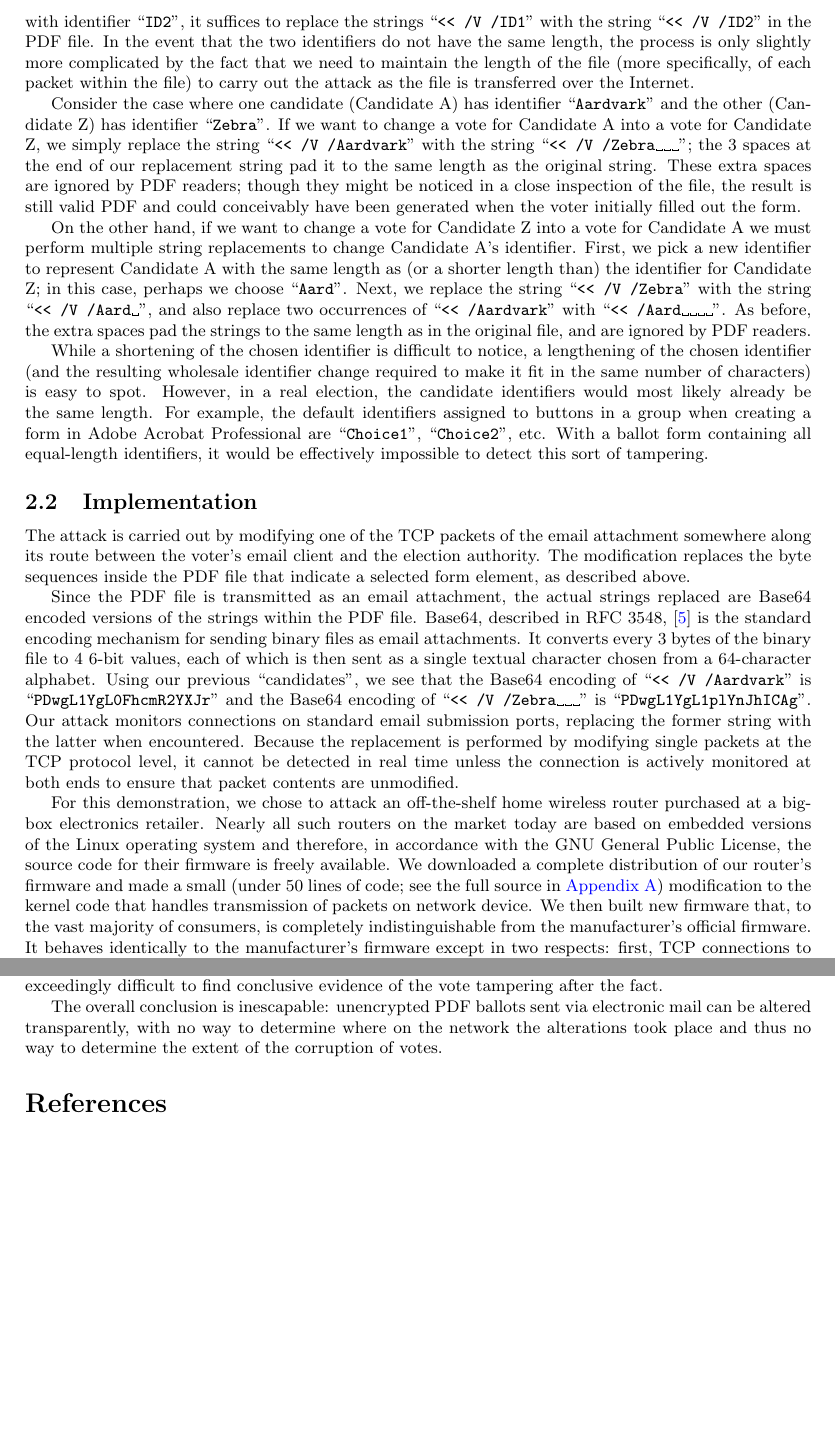
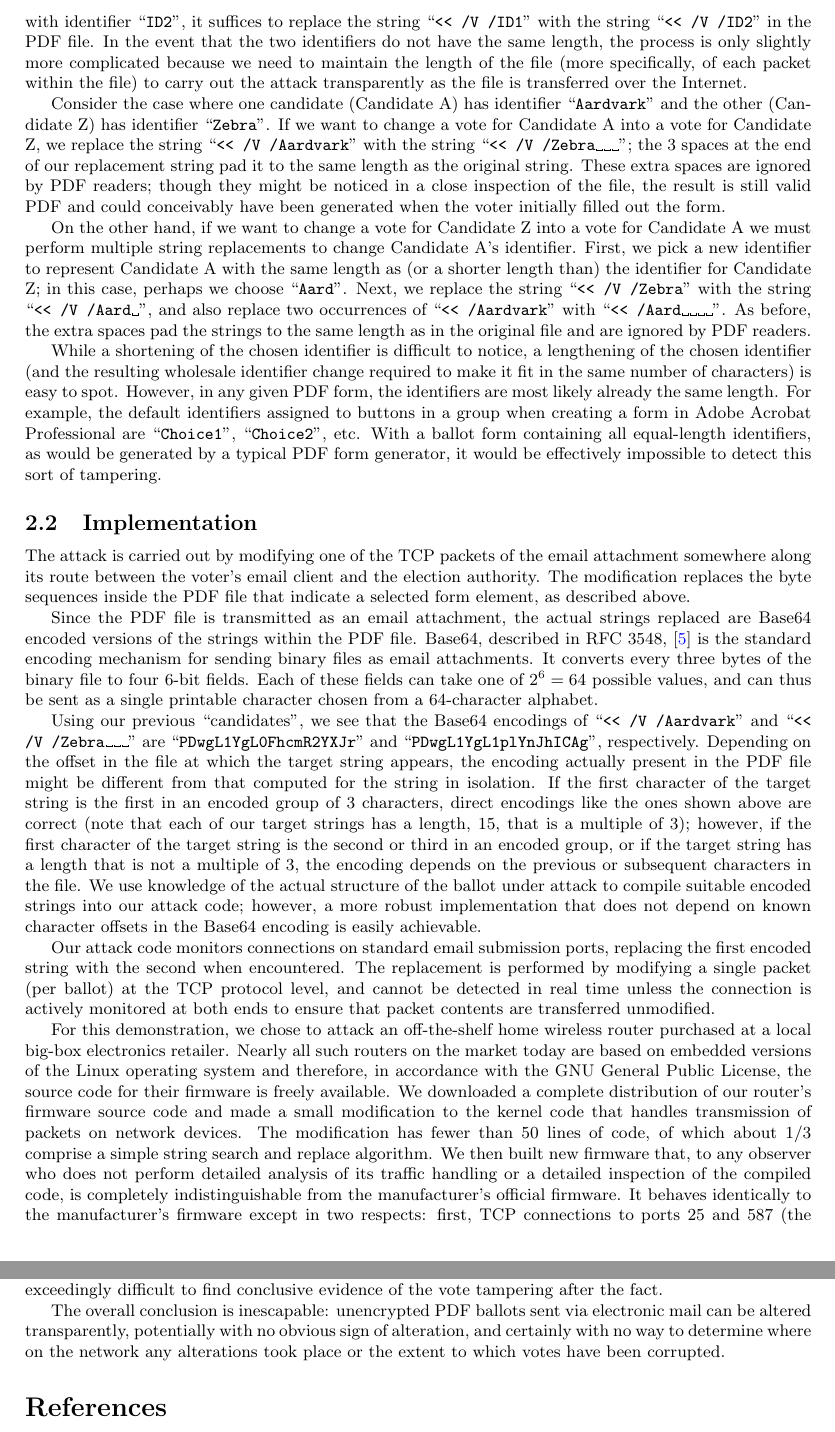
Before and after one commit to GaloisInc/e2eviv, a LaTeX document (hack-a-pdf/overview.tex): two parts of pages 2 and 4 of 5 before the commit and two parts of pages 2 and 4 of 4 after it, joined at a grey line, cut so that both start at the same text, the shorter picture padded with empty space. Compiled offline with pdfLaTeX; a LaTeX package or settings file that is missing is left out.

Commit message:
Updated the overview in several respects, including more detail about Base64.

```diff
--- a/hack-a-pdf/overview.tex
+++ b/hack-a-pdf/overview.tex
@@ -102,25 +103,25 @@ of one or more characters. The selected button is indicated in the PDF
 with a string of the form ``\texttt{<{}< /V /ID}'', where
 ``\texttt{ID}'' is the identifier. If we want to change a vote for the
 candidate with identifier ``\texttt{ID1}'' to a vote for the candidate
-with identifier ``\texttt{ID2}'', it suffices to replace the strings
+with identifier ``\texttt{ID2}'', it suffices to replace the string
 ``\texttt{<{}< /V /ID1}'' with the string ``\texttt{<{}< /V /ID2}'' in
 the PDF file. In the event that the two identifiers do not have the
-same length, the process is only slightly more complicated by the fact
-that we need to maintain the length of the file (more specifically, of
-each packet within the file) to carry out the attack as the file is
-transferred over the Internet.
+same length, the process is only slightly more complicated because we
+need to maintain the length of the file (more specifically, of each
+packet within the file) to carry out the attack transparently as the
+file is transferred over the Internet.
 
 Consider the case where one candidate (Candidate A) has identifier
 ``\texttt{Aardvark}'' and the other (Candidate Z) has identifier
-``\texttt{Zebra}''. If we want to change a vote for Candidate A
-into a vote for Candidate Z, we simply replace the string ``\texttt{<{}<
-  /V /Aardvark}'' with the string ``\texttt{<{}< /V
-  /Zebra\textvisiblespace\textvisiblespace\textvisiblespace}'';
-the 3 spaces at the end of our replacement string pad it to the same
-length as the original string. These extra spaces are ignored by PDF
-readers; though they might be noticed in a close inspection of the
-file, the result is still valid PDF and could conceivably have been
-generated when the voter initially filled out the form.
+``\texttt{Zebra}''. If we want to change a vote for Candidate A into a
+vote for Candidate Z, we replace the string ``\texttt{<{}< /V
+  /Aardvark}'' with the string ``\texttt{<{}< /V
+  /Zebra\textvisiblespace\textvisiblespace\textvisiblespace}''; the 3
+spaces at the end of our replacement string pad it to the same length
+as the original string. These extra spaces are ignored by PDF readers;
+though they might be noticed in a close inspection of the file, the
+result is still valid PDF and could conceivably have been generated
+when the voter initially filled out the form.
 
 On the other hand, if we want to change a vote for Candidate Z into a
 vote for Candidate A we must perform multiple string replacements to
@@ -133,18 +134,19 @@ than) the identifier for Candidate Z; in this case, perhaps we choose
 ``\texttt{<{}< /Aardvark}'' with ``\texttt{<{}<
   /Aard\textvisiblespace\textvisiblespace\textvisiblespace\textvisiblespace}''. As
 before, the extra spaces pad the strings to the same length as in the
-original file, and are ignored by PDF readers.
+original file and are ignored by PDF readers.
 
 While a shortening of the chosen identifier is difficult to notice, a
 lengthening of the chosen identifier (and the resulting wholesale
 identifier change required to make it fit in the same number of
-characters) is easy to spot. However, in a real election, the
-candidate identifiers would most likely already be the same
-length. For example, the default identifiers assigned to buttons in a
-group when creating a form in Adobe Acrobat Professional are
-``\texttt{Choice1}'', ``\texttt{Choice2}'', \etc With a ballot form
-containing all equal-length identifiers, it would be effectively
-impossible to detect this sort of tampering.
+characters) is easy to spot. However, in any given PDF form, the
+identifiers are most likely already the same length. For example, the
+default identifiers assigned to buttons in a group when creating a
+form in Adobe Acrobat Professional are ``\texttt{Choice1}'',
+``\texttt{Choice2}'', \etc With a ballot form containing all
+equal-length identifiers, as would be generated by a typical PDF form
+generator, it would be effectively impossible to detect this sort of
+tampering.
 
 \subsection{Implementation}
 
@@ -158,33 +160,51 @@ Since the PDF file is transmitted as an email attachment, the actual
 strings replaced are Base64 encoded versions of the strings within the
 PDF file. Base64, described in RFC 3548,~\cite{RFC3548} is the
 standard encoding mechanism for sending binary files as email
-attachments. It converts every 3 bytes of the binary file to 4 6-bit
-values, each of which is then sent as a single textual character
-chosen from a 64-character alphabet. Using our previous
-``candidates'', we see that the Base64 encoding of ``\texttt{<{}< /V
-  /Aardvark}'' is ``\texttt{PDwgL1YgL0FhcmR2YXJr}'' and the Base64
-encoding of ``\texttt{<{}< /V
-  /Zebra\textvisiblespace\textvisiblespace\textvisiblespace}'' is
-``\texttt{PDwgL1YgL1plYnJhICAg}''. Our attack monitors connections on
-standard email submission ports, replacing the former string with the
-latter when encountered. Because the replacement is performed by
-modifying single packets at the TCP protocol level, it cannot be
-detected in real time unless the connection is actively monitored at
-both ends to ensure that packet contents are unmodified.
+attachments. It converts every three bytes of the binary file to four
+6-bit fields. Each of these fields can take one of $2^6=64$ possible
+values, and can thus be sent as a single printable character chosen
+from a 64-character alphabet.
+
+Using our previous ``candidates'', we see that the Base64 encodings of
+``\texttt{<{}< /V /Aardvark}'' and ``\texttt{<{}< /V
+  /Zebra\textvisiblespace\textvisiblespace\textvisiblespace}'' are
+``\texttt{PDwgL1YgL0FhcmR2YXJr}'' and
+``\texttt{PDwgL1YgL1plYnJhICAg}'', respectively. Depending on the
+offset in the file at which the target string appears, the encoding
+actually present in the PDF file might be different from that computed
+for the string in isolation. If the first character of the target
+string is the first in an encoded group of 3 characters, direct
+encodings like the ones shown above are correct (note that each of our
+target strings has a length, 15, that is a multiple of 3); however, if
+the first character of the target string is the second or third in an
+encoded group, or if the target string has a length that is not a
+multiple of 3, the encoding depends on the previous or subsequent
+characters in the file. We use knowledge of the actual structure of
+the ballot under attack to compile suitable encoded strings into our
+attack code; however, a more robust implementation that does not
+depend on known character offsets in the Base64 encoding is easily
+achievable.
+
+Our attack code monitors connections on standard email submission
+ports, replacing the first encoded string with the second when
+encountered. The replacement is performed by modifying a single packet
+(per ballot) at the TCP protocol level, and cannot be detected in real
+time unless the connection is actively monitored at both ends to
+ensure that packet contents are transferred unmodified.
 
 For this demonstration, we chose to attack an off-the-shelf home
-wireless router purchased at a big-box electronics retailer. Nearly
-all such routers on the market today are based on embedded versions of
-the Linux operating system and therefore, in accordance with the GNU
-General Public License, the source code for their firmware is freely
-available. We downloaded a complete distribution of our router's
-firmware and made a small (under 50 lines of code; see the full source
-in \autoref{section:source}) modification to the kernel code that
-handles transmission of packets on network device. We then built new
-firmware that, to the vast majority of consumers, is completely
-indistinguishable from the manufacturer's official firmware. It
-behaves identically to the manufacturer's firmware except in two
-respects: first, TCP connections to ports 25 and 587 (the standard
-email submission ports) are slower than on the manufacturer's
-firmware; second, a particular sequence of bytes sent to these ports
-is replaced with a different sequence of bytes.
+wireless router purchased at a local big-box electronics
+retailer. Nearly all such routers on the market today are based on
+embedded versions of the Linux operating system and therefore, in
+accordance with the GNU General Public License, the source code for
+their firmware is freely available. We downloaded a complete
+distribution of our router's firmware source code and made a small
+modification to the kernel code that handles transmission of packets
+on network devices. The modification has fewer than 50 lines of code,
+of which about 1/3 comprise a simple string search and replace
+algorithm. We then built new firmware that, to any observer who does
+not perform detailed analysis of its traffic handling or a detailed
+inspection of the compiled code, is completely indistinguishable from
+the manufacturer's official firmware. It behaves identically to the
+manufacturer's firmware except in two respects: first, TCP connections
+to ports 25 and 587 (the standard email submission ports) are slower
@@ -320,9 +344,10 @@ work, it would be exceedingly difficult to find conclusive evidence of
 the vote tampering after the fact.
 
 The overall conclusion is inescapable: unencrypted PDF ballots sent
-via electronic mail can be altered transparently, with no way to
-determine where on the network the alterations took place and thus no
-way to determine the extent of the corruption of votes.
+via electronic mail can be altered transparently, potentially with no
+obvious sign of alteration, and certainly with no way to determine
+where on the network any alterations took place or the extent to which
+votes have been corrupted.
 
 \bibliographystyle{acm}
 \bibliography{overview}
```
Also changed, not shown: hack-a-pdf/overview.tex (136 more changed lines).
